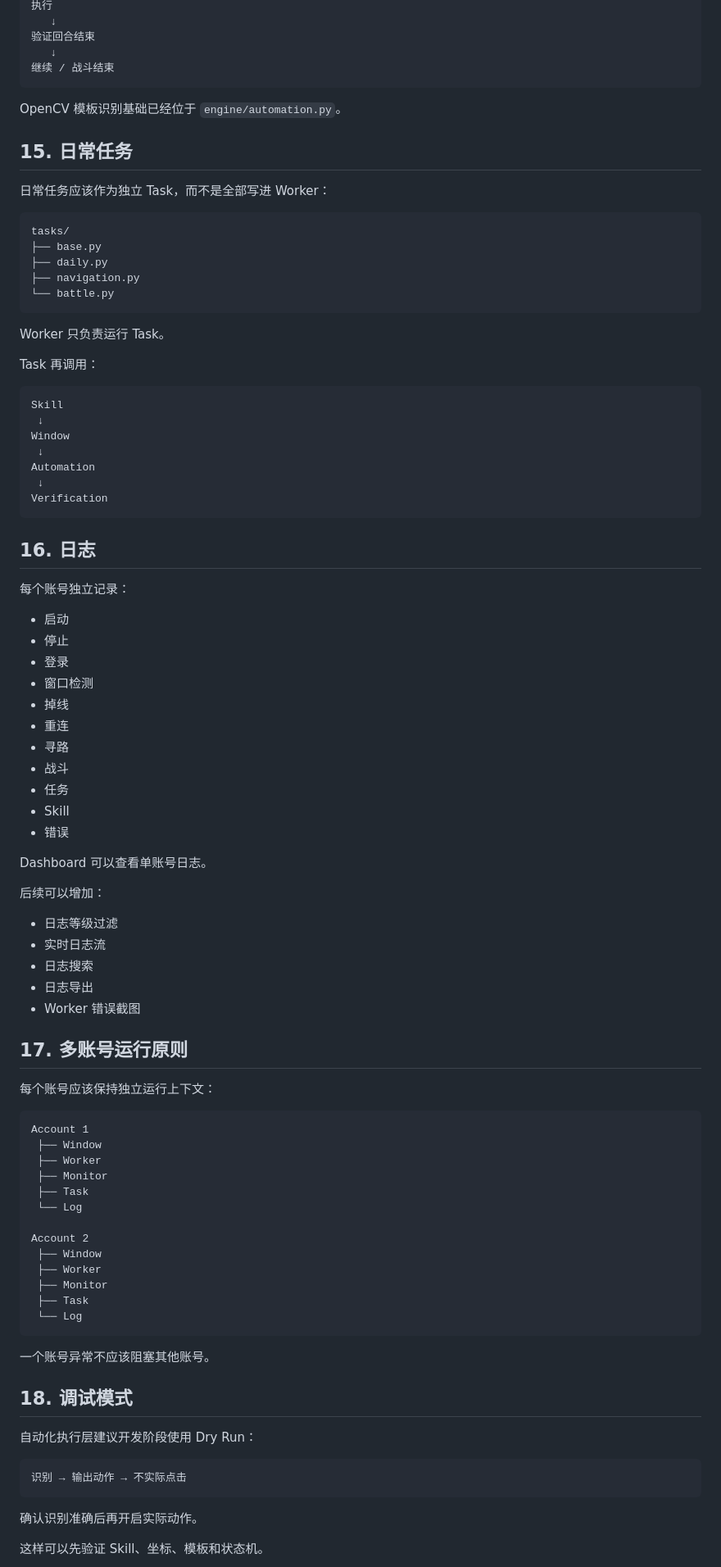
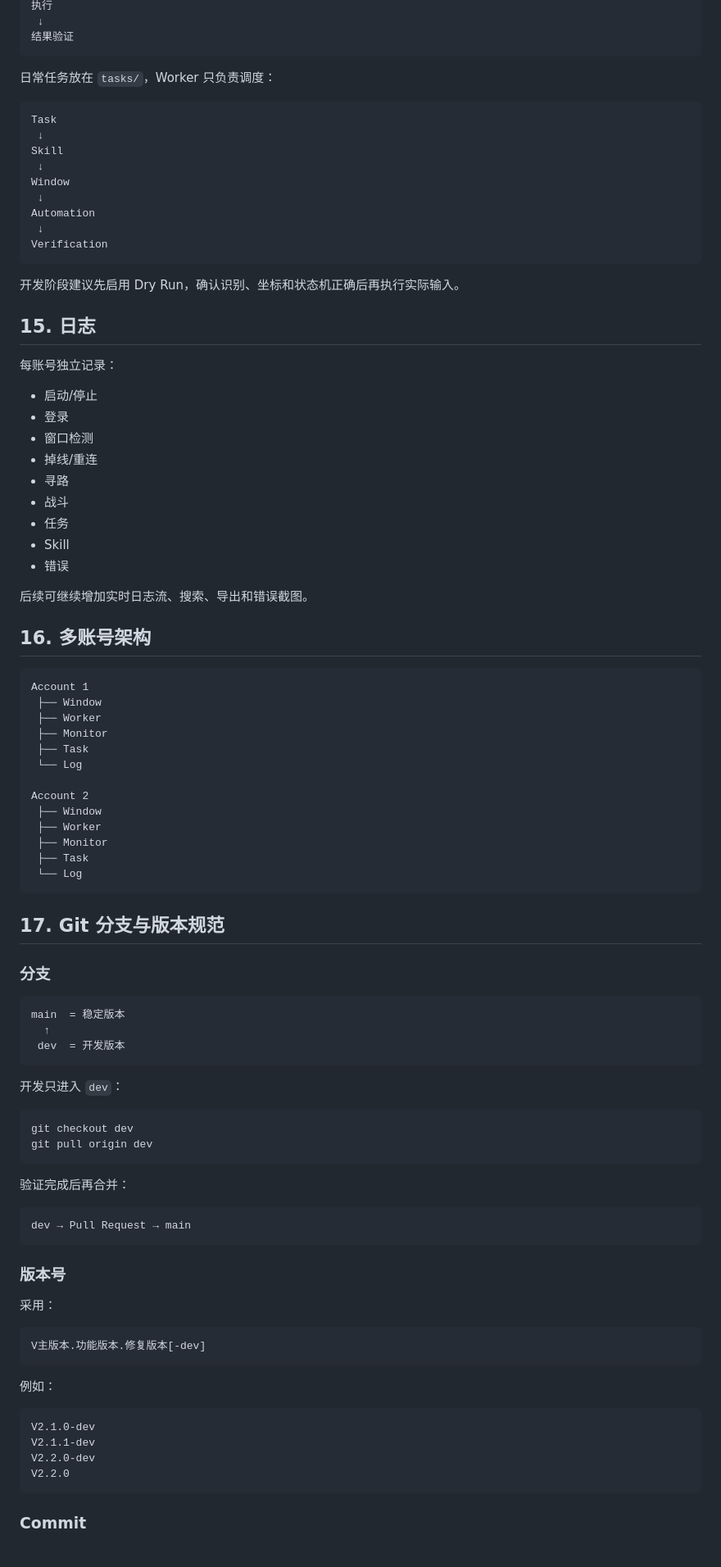
Before and after one commit to qq1473450426/mhxy_ai, a Markdown page: README.md, the part around one of its changes. Shown at 82% size. Drawn GitHub-style.

````diff
--- a/README.md
+++ b/README.md
@@ -362,29 +386,13 @@ steps:
 执行
-   ↓
-验证回合结束
-   ↓
-继续 / 战斗结束
+ ↓
+结果验证
 ```
 
-OpenCV 模板识别基础已经位于 `engine/automation.py`。
-
-## 15. 日常任务
-
-日常任务应该作为独立 Task，而不是全部写进 Worker：
+日常任务放在 `tasks/`，Worker 只负责调度：
 
 ```text
-tasks/
-├── base.py
-├── daily.py
-├── navigation.py
-└── battle.py
-```
-
-Worker 只负责运行 Task。
-
-Task 再调用：
-
-```text
+Task
+ ↓
 Skill
  ↓
 Window
@@ -394,35 +402,25 @@ Automation
 Verification
 ```
 
-## 16. 日志
+开发阶段建议先启用 Dry Run，确认识别、坐标和状态机正确后再执行实际输入。
 
-每个账号独立记录：
+## 15. 日志
 
-- 启动
-- 停止
+每账号独立记录：
+
+- 启动/停止
 - 登录
 - 窗口检测
-- 掉线
-- 重连
+- 掉线/重连
 - 寻路
 - 战斗
 - 任务
 - Skill
 - 错误
 
-Dashboard 可以查看单账号日志。
+后续可继续增加实时日志流、搜索、导出和错误截图。
 
-后续可以增加：
-
-- 日志等级过滤
-- 实时日志流
-- 日志搜索
-- 日志导出
-- Worker 错误截图
-
-## 17. 多账号运行原则
-
-每个账号应该保持独立运行上下文：
+## 16. 多账号架构
 
 ```text
 Account 1
@@ -440,16 +438,45 @@ Account 2
  └── Log
 ```
 
-一个账号异常不应该阻塞其他账号。
+## 17. Git 分支与版本规范
 
-## 18. 调试模式
-
-自动化执行层建议开发阶段使用 Dry Run：
+### 分支
 
 ```text
-识别 → 输出动作 → 不实际点击
+main  = 稳定版本
+  ↑
+ dev  = 开发版本
 ```
 
-确认识别准确后再开启实际动作。
+开发只进入 `dev`：
 
-这样可以先验证 Skill、坐标、模板和状态机。
+```powershell
+git checkout dev
+git pull origin dev
+```
+
+验证完成后再合并：
+
+```text
+dev → Pull Request → main
+```
+
+### 版本号
+
+采用：
+
+```text
+V主版本.功能版本.修复版本[-dev]
+```
+
+例如：
+
+```text
+V2.1.0-dev
+V2.1.1-dev
+V2.2.0-dev
+V2.2.0
+```
+
+### Commit
+
````
Also changed, not shown: other parts of README.md (+216 -235 lines).
